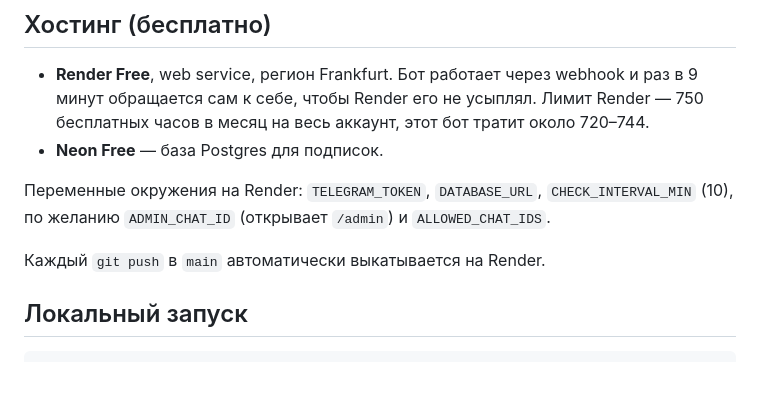
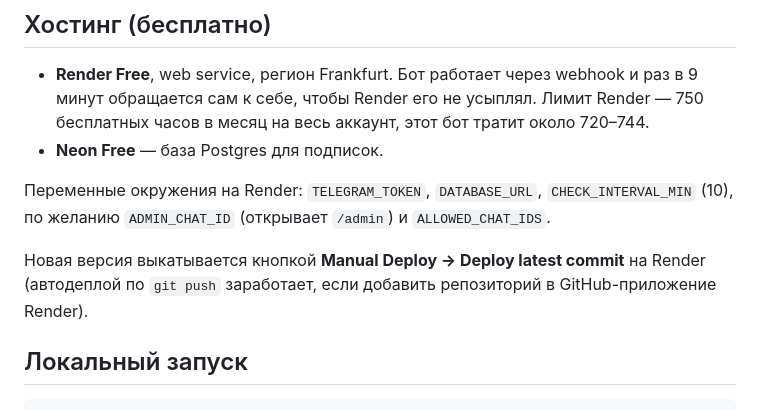
Before and after one commit to valentinzubok/dgt-cita-bot, a Markdown page: README.md, the part around the change. GitHub-like rendering; blank space fills up the shorter version.

Commit message:
README: как выкатывать новую версию

```diff
--- a/README.md
+++ b/README.md
@@ -39,7 +39,8 @@ Telegram-бот, который следит за свободными дата
 Переменные окружения на Render: `TELEGRAM_TOKEN`, `DATABASE_URL`, `CHECK_INTERVAL_MIN` (10),
 по желанию `ADMIN_CHAT_ID` (открывает `/admin`) и `ALLOWED_CHAT_IDS`.
 
-Каждый `git push` в `main` автоматически выкатывается на Render.
+Новая версия выкатывается кнопкой **Manual Deploy → Deploy latest commit** на Render
+(автодеплой по `git push` заработает, если добавить репозиторий в GitHub-приложение Render).
 
 ## Локальный запуск
 
```
